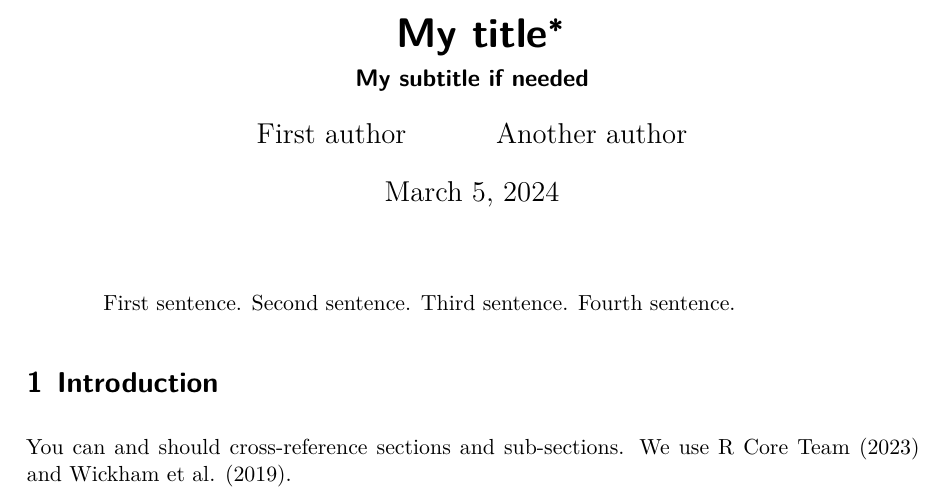
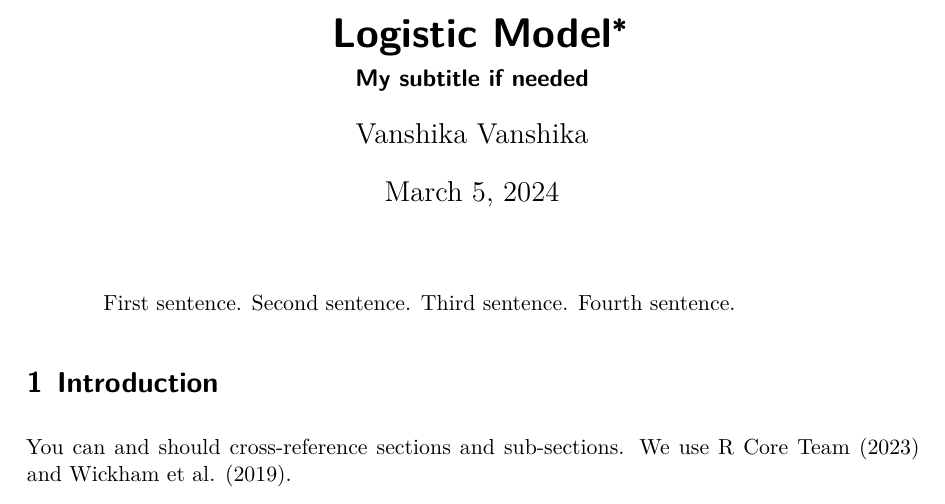
Before and after one commit to vanshikav2/politics, a Quarto document (paper/paper.qmd): part of page 1 of 7, cut so that both start at the same text. The pictures show the output file paper/paper.pdf that the author committed with the source.

Commit message:
Final paper

```diff
--- a/paper/paper.qmd
+++ b/paper/paper.qmd
@@ -1,9 +1,8 @@
 ---
-title: "My title"
+title: "Logistic Model"
 subtitle: "My subtitle if needed"
 author:
-  - First author
-  - Another author
+  - Vanshika Vanshika
 thanks: "Code and data are available at: LINK."
 date: today
 date-format: long
```
Also changed, not shown: paper/paper.pdf.
